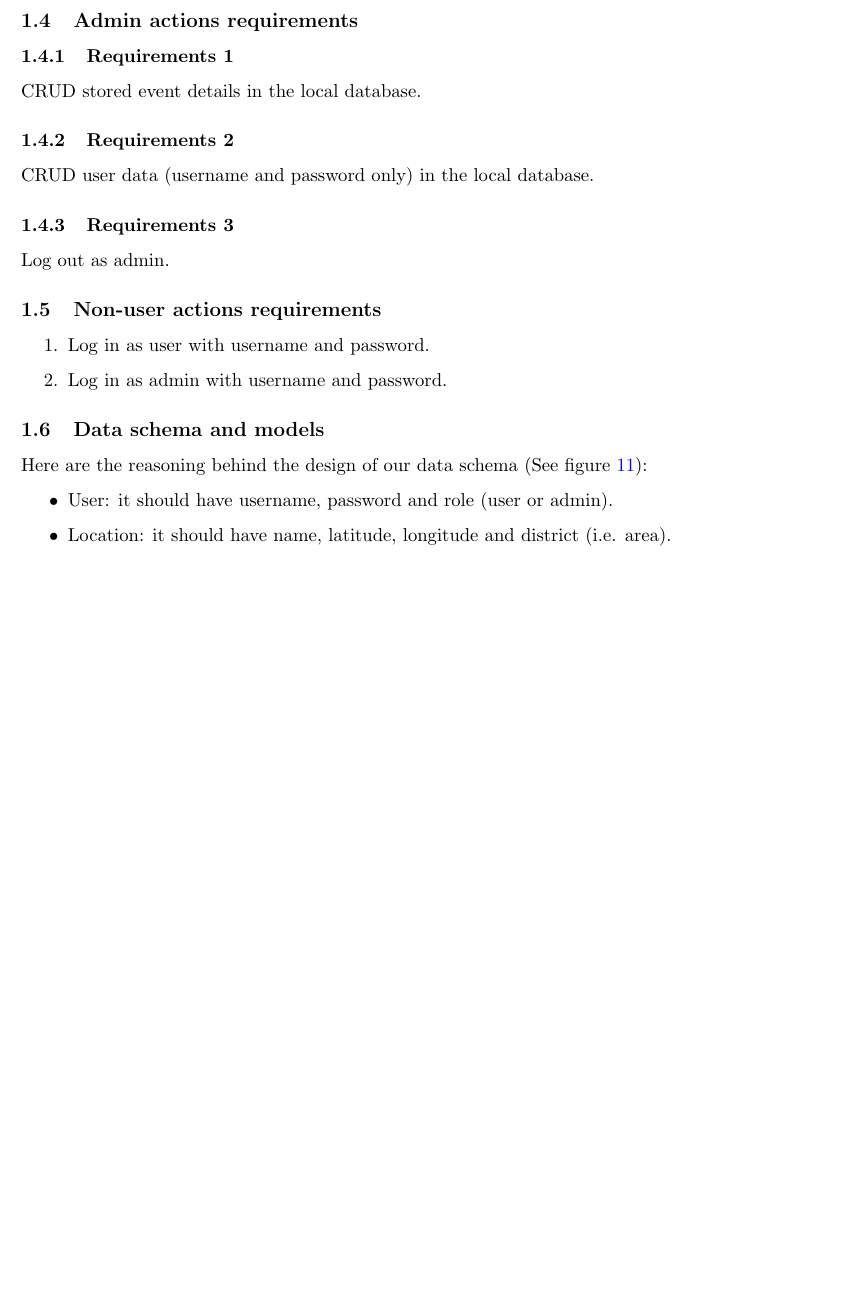
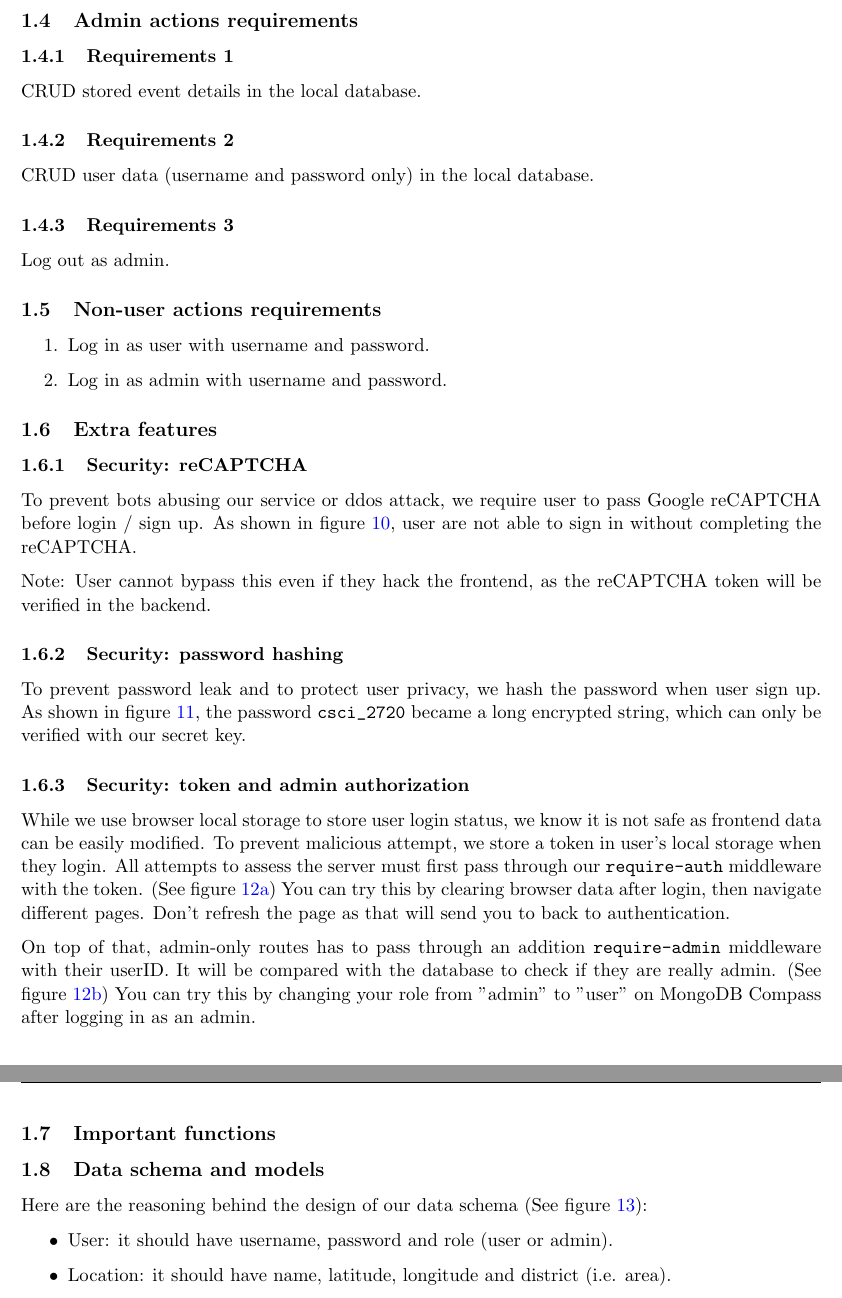
Before and after one commit to alvinng4/CSCI2720-Project, a LaTeX document (report/report.tex, which reads report/extra_feature.tex, report/important_function.tex): part of page 9 of 17 before the commit and two parts of pages 9 and 10 of 19 after it, the two joined at a grey line, cut so that both start at the same text, the shorter picture padded with empty space. Compiled offline with pdfLaTeX.

Commit message:
[Report] Add security extra feature

```diff
--- /dev/null
+++ b/report/extra_feature.tex
@@ -0,0 +1,12 @@
+\subsection{Extra features}
+\subsubsection{Security: reCAPTCHA}
+To prevent bots abusing our service or ddos attack, we require user
+to pass Google reCAPTCHA before login / sign up.
+As shown in figure \ref{fig:non_user_req}, user are not able to sign in without completing the reCAPTCHA.
+
+Note: User cannot bypass this even if they hack the frontend, as the reCAPTCHA token will be
+verified in the backend.
+\subsubsection{Security: password hashing}
+To prevent password leak and to protect user privacy, we hash the password when
+user sign up. As shown in figure \ref{fig:pw_hashing}, the password \verb|csci_2720| became a long
+encrypted string, which can only be verified with our secret key.
@@ -0,0 +17,16 @@
+    \label{fig:pw_hashing}
+\end{figure}
+
+\subsubsection{Security: token and admin authorization}
+While we use browser local storage to store user login status, we know it is not safe
+as frontend data can be easily modified. To prevent malicious attempt, we store a
+token in user's local storage when they login. All attempts to assess the server must
+first pass through our \verb|require-auth| middleware with the token. (See figure \ref{subfig:security_token})
+You can try this by clearing browser data after login, then navigate different pages.
+Don't refresh the page as that will send you to back to authentication.
+
+On top of that, admin-only routes has to pass through an addition
+\verb|require-admin| middleware with their userID. It will be compared with the database
+to check if they are really admin.  (See figure \ref{subfig:security_admin})
+You can try this by changing your role from "admin" to "user" on MongoDB Compass after
+logging in as an admin.
--- /dev/null
+++ b/report/important_function.tex
@@ -0,0 +1 @@
+\subsection{Important functions}
```
Also changed, not shown: report/mainContent.tex (+0 -7 lines), report/non_user_action_requirements.tex (+1 -1 lines), report/report.tex (+2 -0 lines), report/figures/non_user_req1.png, report/figures/pw_hashing.png (added), report/figures/security_admin.png (added), report/figures/security_token.png (added), report/extra_feature.tex (22 more changed lines).
